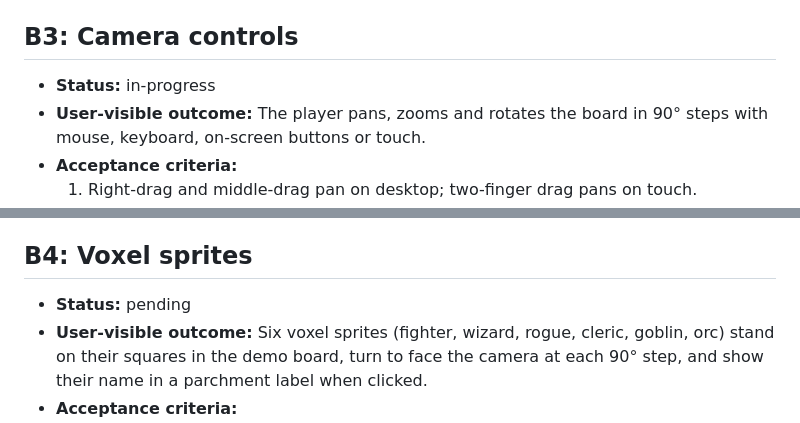
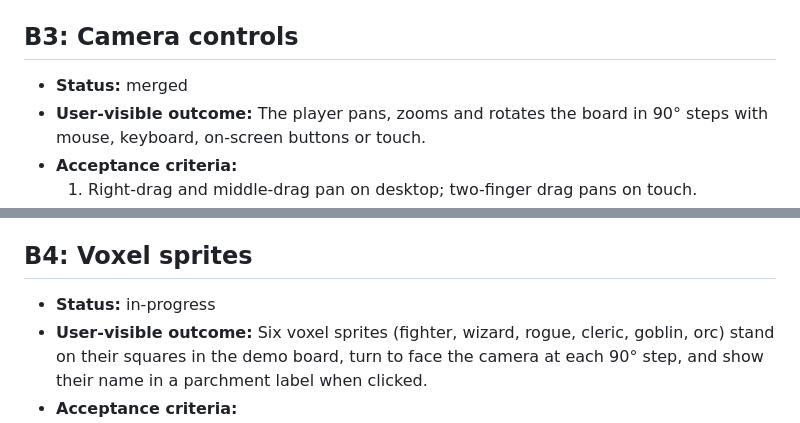
Before and after one commit to rswanson/dungeon-diorama, a Markdown page: docs/batches/2026-10-14-board-sprites-drag-batches.md, 2 parts joined by grey strips. GitHub-like rendering.

Commit message:
Docs: mark B3 merged and B4 in progress
Co-Authored-By: Claude Opus 5.5 <noreply@anthropic.com>

```diff
--- a/docs/batches/2026-10-14-board-sprites-drag-batches.md
+++ b/docs/batches/2026-10-14-board-sprites-drag-batches.md
@@ -35,7 +35,7 @@ Each batch merges to `main` with CI green. From B1 on, Claude then deploys `main
 
 ## B3: Camera controls
 
-- **Status:** in-progress
+- **Status:** merged
 - **User-visible outcome:** The player pans, zooms and rotates the board in 90° steps with mouse, keyboard, on-screen buttons or touch.
 - **Acceptance criteria:**
   1. Right-drag and middle-drag pan on desktop; two-finger drag pans on touch.
@@ -48,7 +48,7 @@ Each batch merges to `main` with CI green. From B1 on, Claude then deploys `main
 
 ## B4: Voxel sprites
 
-- **Status:** pending
+- **Status:** in-progress
 - **User-visible outcome:** Six voxel sprites (fighter, wizard, rogue, cleric, goblin, orc) stand on their squares in the demo board, turn to face the camera at each 90° step, and show their name in a parchment label when clicked.
 - **Acceptance criteria:**
   1. Six 16x24 PNGs are in `public/sprites/`, and `demo.json` places them on distinct squares.
```
